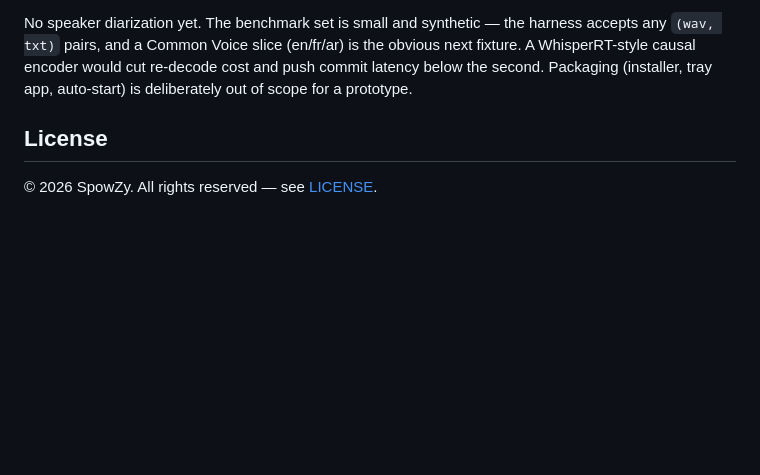
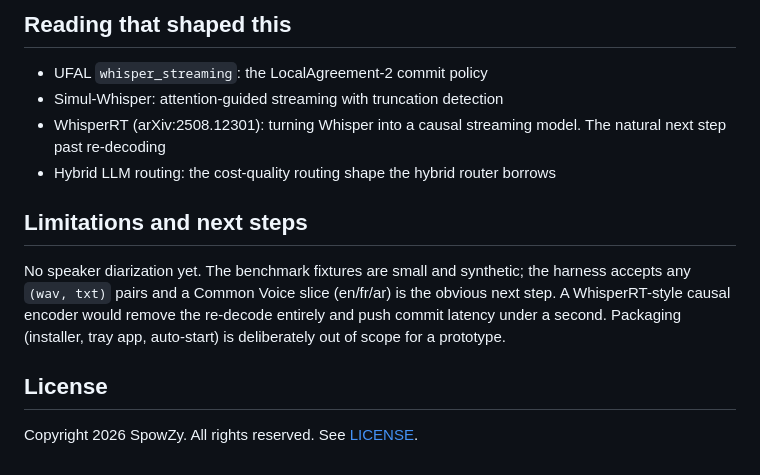
Before and after one commit to SpowZy/streamcap, a Markdown page: README.md, the part around one of its changes. Drawn GitHub-style; blank space fills up the shorter version.

```diff
--- a/README.md
+++ b/README.md
@@ -105,6 +128,15 @@ Synthetic-voice clips (clean TTS — that is why English saturates at 0%), so tr
 
-No speaker diarization yet. The benchmark set is small and synthetic — the harness accepts any `(wav, txt)` pairs, and a Common Voice slice (en/fr/ar) is the obvious next fixture. A WhisperRT-style causal encoder would cut re-decode cost and push commit latency below the second. Packaging (installer, tray app, auto-start) is deliberately out of scope for a prototype.
+## Reading that shaped this
+
+- UFAL `whisper_streaming`: the LocalAgreement-2 commit policy
+- Simul-Whisper: attention-guided streaming with truncation detection
+- WhisperRT (arXiv:2508.12301): turning Whisper into a causal streaming model. The natural next step past re-decoding
+- Hybrid LLM routing: the cost-quality routing shape the hybrid router borrows
+
+## Limitations and next steps
+
+No speaker diarization yet. The benchmark fixtures are small and synthetic; the harness accepts any `(wav, txt)` pairs and a Common Voice slice (en/fr/ar) is the obvious next step. A WhisperRT-style causal encoder would remove the re-decode entirely and push commit latency under a second. Packaging (installer, tray app, auto-start) is deliberately out of scope for a prototype.
 
 ## License
 
-© 2026 SpowZy. All rights reserved — see [LICENSE](LICENSE).
+Copyright 2026 SpowZy. All rights reserved. See [LICENSE](LICENSE).
```
Also changed, not shown: other parts of README.md (+78 -55 lines), ARCHITECTURE.md (+41 -38 lines), docs/dashboard.png (added), 13 other files.
